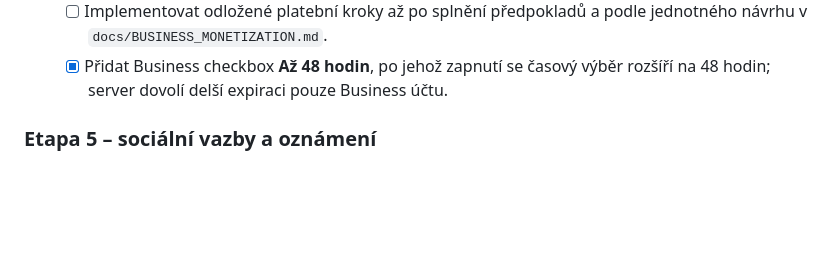
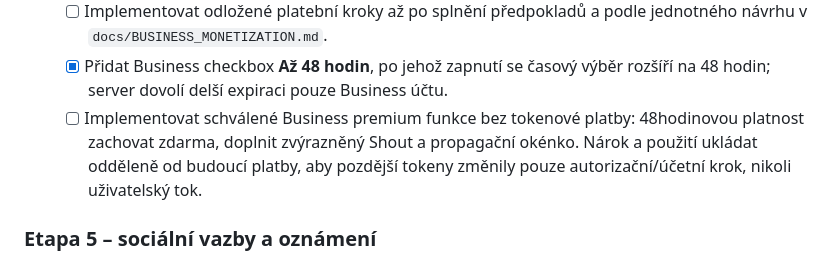
Before and after one commit to MikeyBeatz/ShoutOut, a Markdown page: docs/TODO.md, the part around one of its changes. GitHub-like rendering; blank space fills up the shorter version.

```diff
--- a/docs/TODO.md
+++ b/docs/TODO.md
@@ -216,6 +229,10 @@ odložené nápady až za hlavními uživatelskými cestami.
     jednotného návrhu v `docs/BUSINESS_MONETIZATION.md`.
   - [x] Přidat Business checkbox **Až 48 hodin**, po jehož zapnutí se časový
     výběr rozšíří na 48 hodin; server dovolí delší expiraci pouze Business účtu.
+  - [ ] Implementovat schválené Business premium funkce bez tokenové platby:
+    48hodinovou platnost zachovat zdarma, doplnit zvýrazněný Shout a propagační
+    okénko. Nárok a použití ukládat odděleně od budoucí platby, aby pozdější
+    tokeny změnily pouze autorizační/účetní krok, nikoli uživatelský tok.
 
 ### Etapa 5 – sociální vazby a oznámení
 
```
Also changed, not shown: other parts of docs/TODO.md (+29 -2 lines), docs/BUSINESS_MONETIZATION.md (+18 -3 lines), docs/UI_SPECIFICATION.md (+12 -9 lines).
